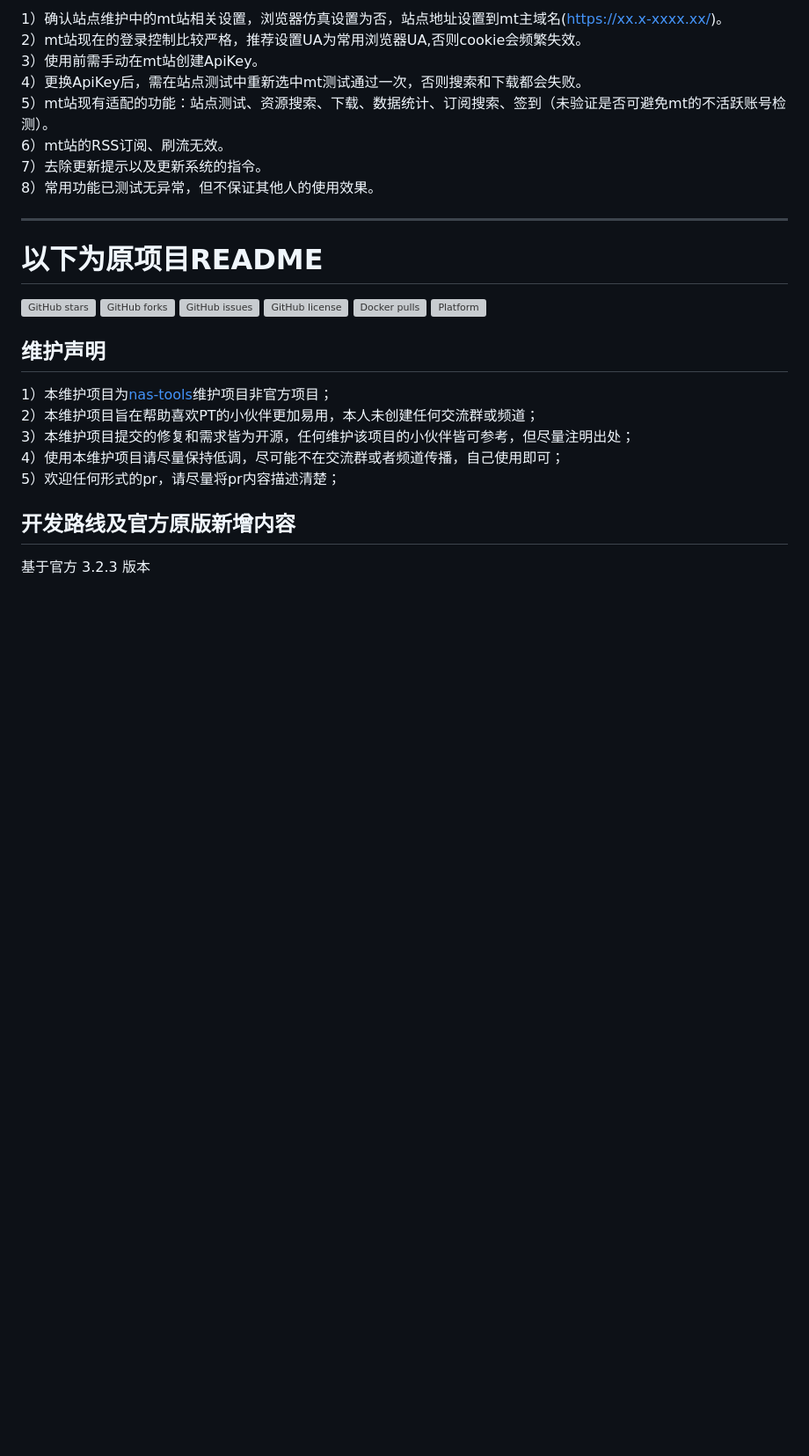
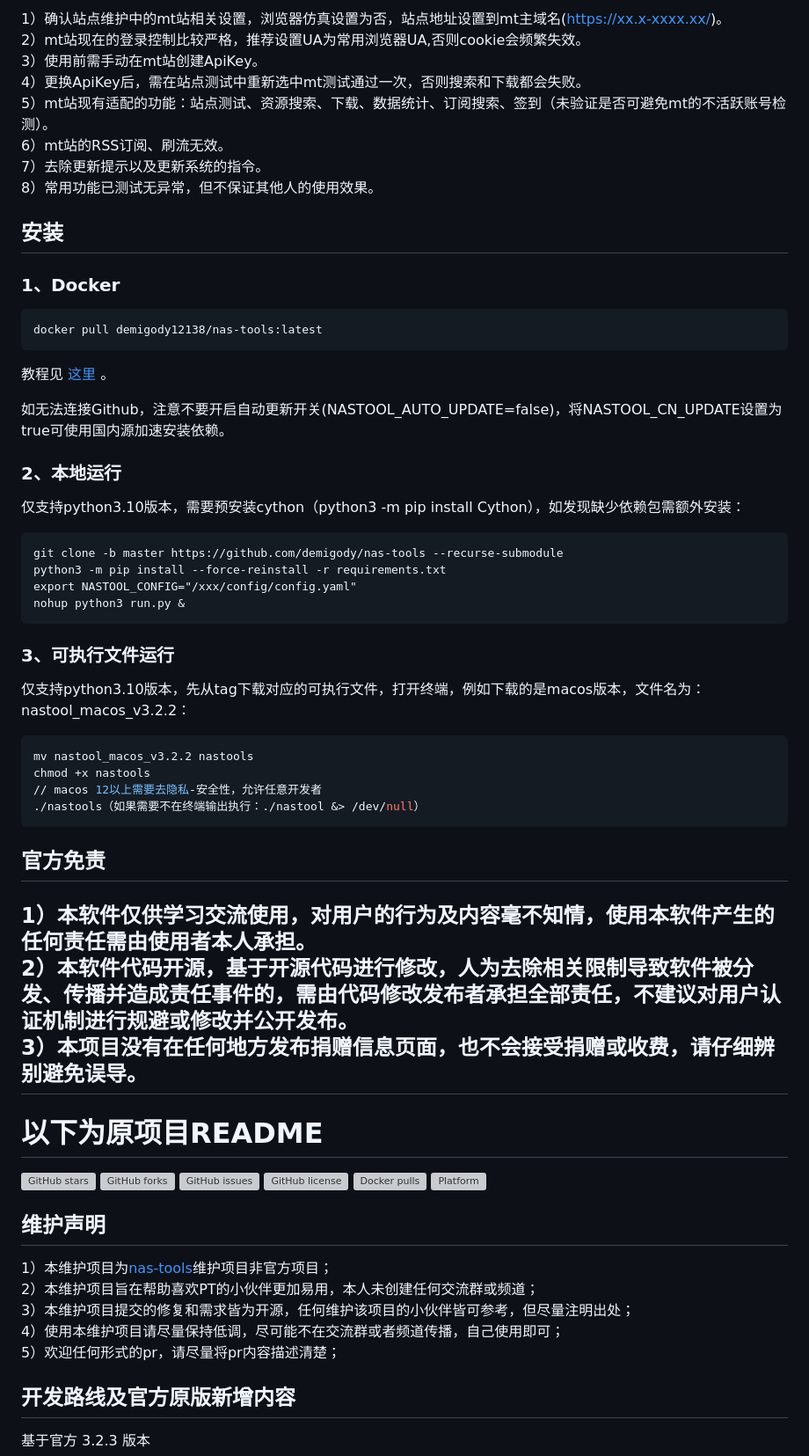
Before and after one commit to demigody/nas-tools, a Markdown page: README.md, the part around the change. Shown at 88% size. Rendered like a GitHub page; blank space fills up the shorter version; grey boxes are pictures that could not be loaded.

Commit message:
更新README

````diff
--- a/README.md
+++ b/README.md
@@ -17,6 +17,38 @@
 7）去除更新提示以及更新系统的指令。
 8）常用功能已测试无异常，但不保证其他人的使用效果。
 
+## 安装
+### 1、Docker
+```
+docker pull demigody12138/nas-tools:latest
+```
+教程见 [这里](https://raw.githubusercontent.com/demigody/nas-tools/master/docker/readme.md) 。
+
+如无法连接Github，注意不要开启自动更新开关(NASTOOL_AUTO_UPDATE=false)，将NASTOOL_CN_UPDATE设置为true可使用国内源加速安装依赖。
+
+### 2、本地运行
+仅支持python3.10版本，需要预安装cython（python3 -m pip install Cython），如发现缺少依赖包需额外安装：
+```
+git clone -b master https://github.com/demigody/nas-tools --recurse-submodule
+python3 -m pip install --force-reinstall -r requirements.txt
+export NASTOOL_CONFIG="/xxx/config/config.yaml"
+nohup python3 run.py &
+```
+
+### 3、可执行文件运行
+仅支持python3.10版本，先从tag下载对应的可执行文件，打开终端，例如下载的是macos版本，文件名为：nastool_macos_v3.2.2：
+```bash
+mv nastool_macos_v3.2.2 nastools
+chmod +x nastools
+// macos 12以上需要去隐私-安全性，允许任意开发者
+./nastools（如果需要不在终端输出执行：./nastool &> /dev/null）
+```
+
+## 官方免责
+
+1）本软件仅供学习交流使用，对用户的行为及内容毫不知情，使用本软件产生的任何责任需由使用者本人承担。
+2）本软件代码开源，基于开源代码进行修改，人为去除相关限制导致软件被分发、传播并造成责任事件的，需由代码修改发布者承担全部责任，不建议对用户认证机制进行规避或修改并公开发布。
+3）本项目没有在任何地方发布捐赠信息页面，也不会接受捐赠或收费，请仔细辨别避免误导。
 ---
 # 以下为原项目README
 
````
